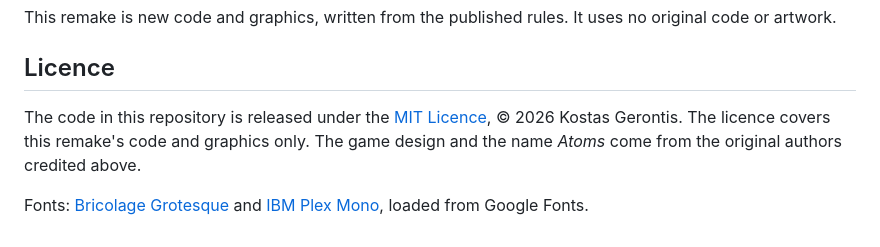
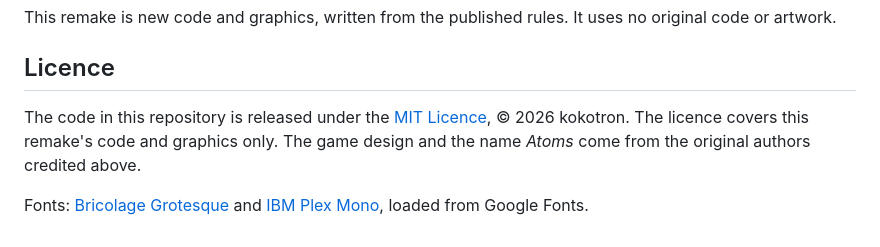
Before and after one commit to kokotron/atoms, a Markdown page: README.md, the part around the change. Drawn GitHub-style.

```diff
--- a/README.md
+++ b/README.md
@@ -83,6 +83,6 @@ This remake is new code and graphics, written from the published rules. It uses
 
 ## Licence
 
-The code in this repository is released under the [MIT Licence](LICENSE), © 2026 Kostas Gerontis. The licence covers this remake's code and graphics only. The game design and the name *Atoms* come from the original authors credited above.
+The code in this repository is released under the [MIT Licence](LICENSE), © 2026 kokotron. The licence covers this remake's code and graphics only. The game design and the name *Atoms* come from the original authors credited above.
 
 Fonts: [Bricolage Grotesque](https://fonts.google.com/specimen/Bricolage+Grotesque) and [IBM Plex Mono](https://fonts.google.com/specimen/IBM+Plex+Mono), loaded from Google Fonts.
```
